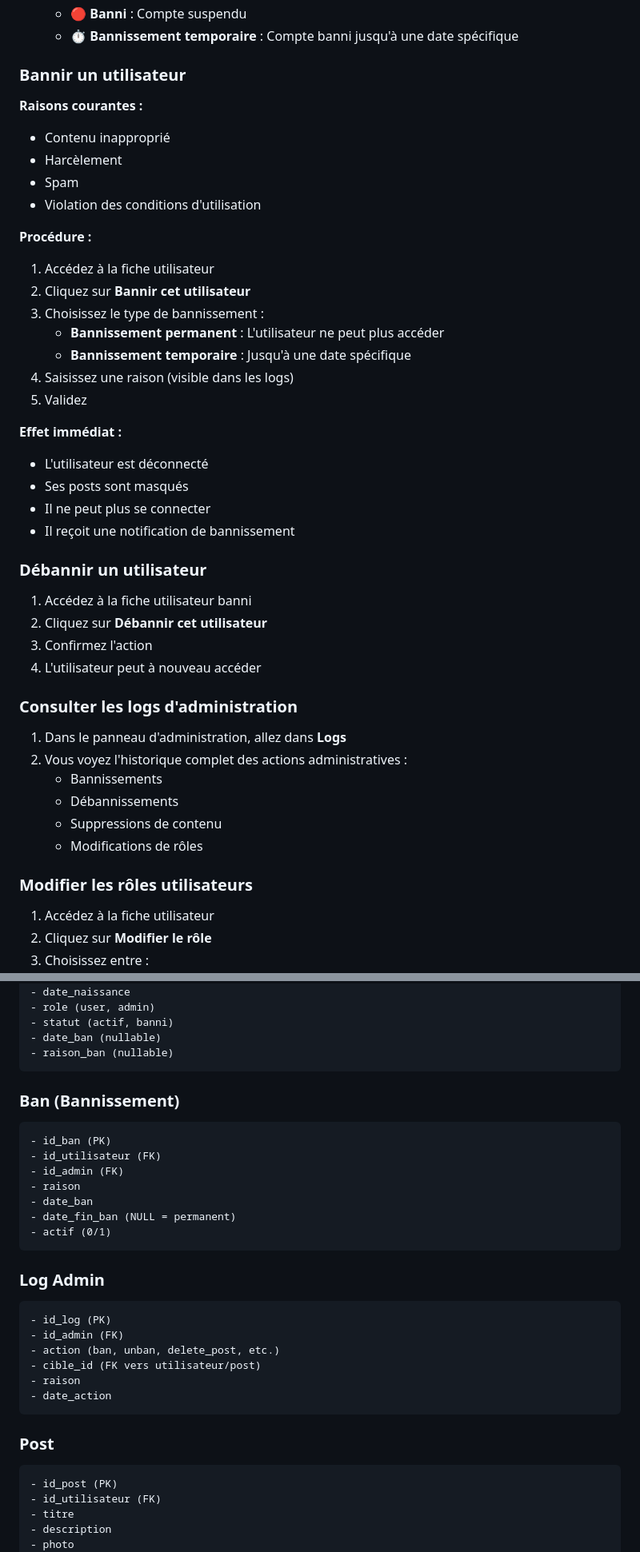
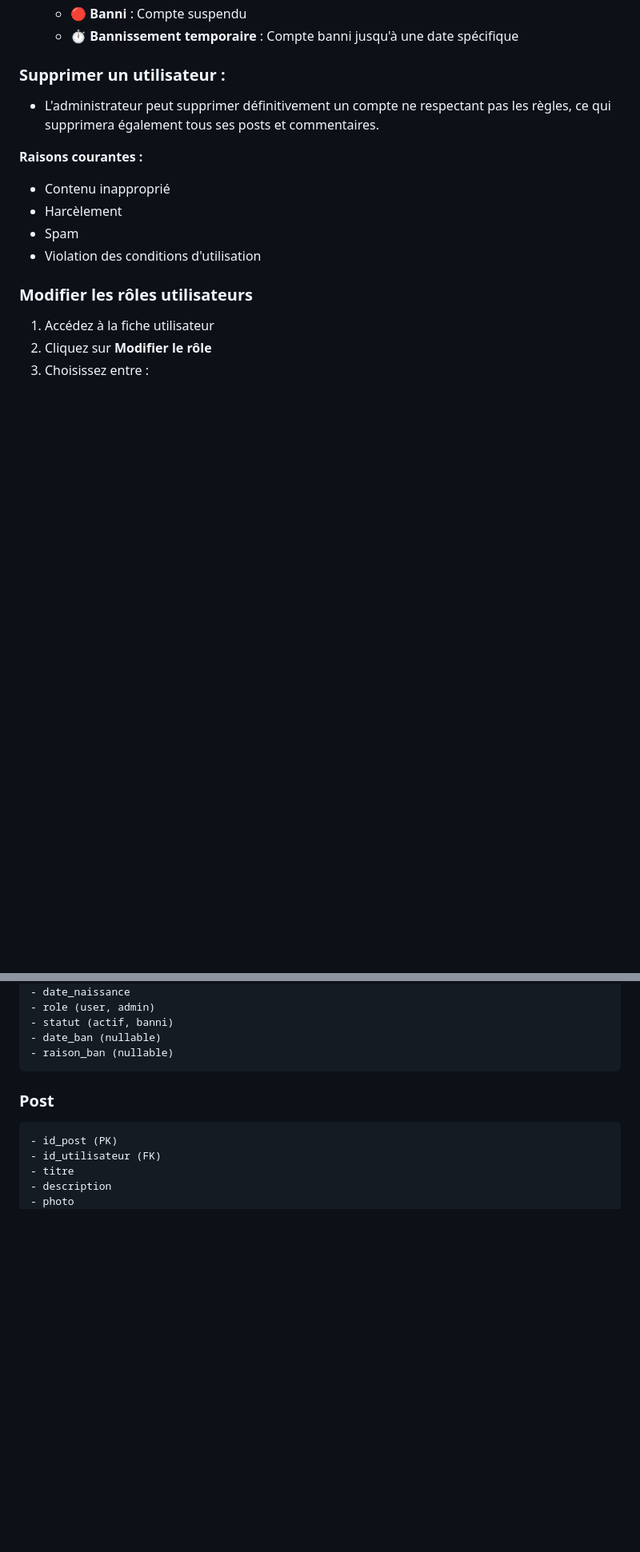
Before and after one commit to Yukina-Shiro/projet_gamehub, a Markdown page: README.md, 2 parts joined by grey strips. Shown: that part at 80% size. Rendered like a GitHub page; blank space fills up the shorter version.

````diff
--- a/README.md
+++ b/README.md
@@ -226,45 +226,15 @@ Afin de faciliter les tests et la démonstration de l'application, des utilisate
    - 🔴 **Banni** : Compte suspendu
    - ⏱️ **Bannissement temporaire** : Compte banni jusqu'à une date spécifique
 
-### Bannir un utilisateur
+### Supprimer un utilisateur :
+
+ - L'administrateur peut supprimer définitivement un compte ne respectant pas les règles, ce qui supprimera également tous ses posts et commentaires.
 
 **Raisons courantes :**
 - Contenu inapproprié
 - Harcèlement
 - Spam
 - Violation des conditions d'utilisation
-
-**Procédure :**
-
-1. Accédez à la fiche utilisateur
-2. Cliquez sur **Bannir cet utilisateur**
-3. Choisissez le type de bannissement :
-   - **Bannissement permanent** : L'utilisateur ne peut plus accéder
-   - **Bannissement temporaire** : Jusqu'à une date spécifique
-4. Saisissez une raison (visible dans les logs)
-5. Validez
-
-**Effet immédiat :**
-- L'utilisateur est déconnecté
-- Ses posts sont masqués
-- Il ne peut plus se connecter
-- Il reçoit une notification de bannissement
-
-### Débannir un utilisateur
-
-1. Accédez à la fiche utilisateur banni
-2. Cliquez sur **Débannir cet utilisateur**
-3. Confirmez l'action
-4. L'utilisateur peut à nouveau accéder
-
-### Consulter les logs d'administration
-
-1. Dans le panneau d'administration, allez dans **Logs**
-2. Vous voyez l'historique complet des actions administratives :
-   - Bannissements
-   - Débannissements
-   - Suppressions de contenu
-   - Modifications de rôles
 
 ### Modifier les rôles utilisateurs
 
@@ -355,27 +321,6 @@ sae_s301_projet_gamehub/
 - statut (actif, banni)
 - date_ban (nullable)
 - raison_ban (nullable)
-```
-
-### Ban (Bannissement)
-```
-- id_ban (PK)
-- id_utilisateur (FK)
-- id_admin (FK)
-- raison
-- date_ban
-- date_fin_ban (NULL = permanent)
-- actif (0/1)
-```
-
-### Log Admin
-```
-- id_log (PK)
-- id_admin (FK)
-- action (ban, unban, delete_post, etc.)
-- cible_id (FK vers utilisateur/post)
-- raison
-- date_action
 ```
 
 ### Post
````
Also changed, not shown: other parts of README.md (+21 -15 lines), screen/gamehub_home_page.png (added), screen/gamehub_profile_page.png (added), 3 other files.
